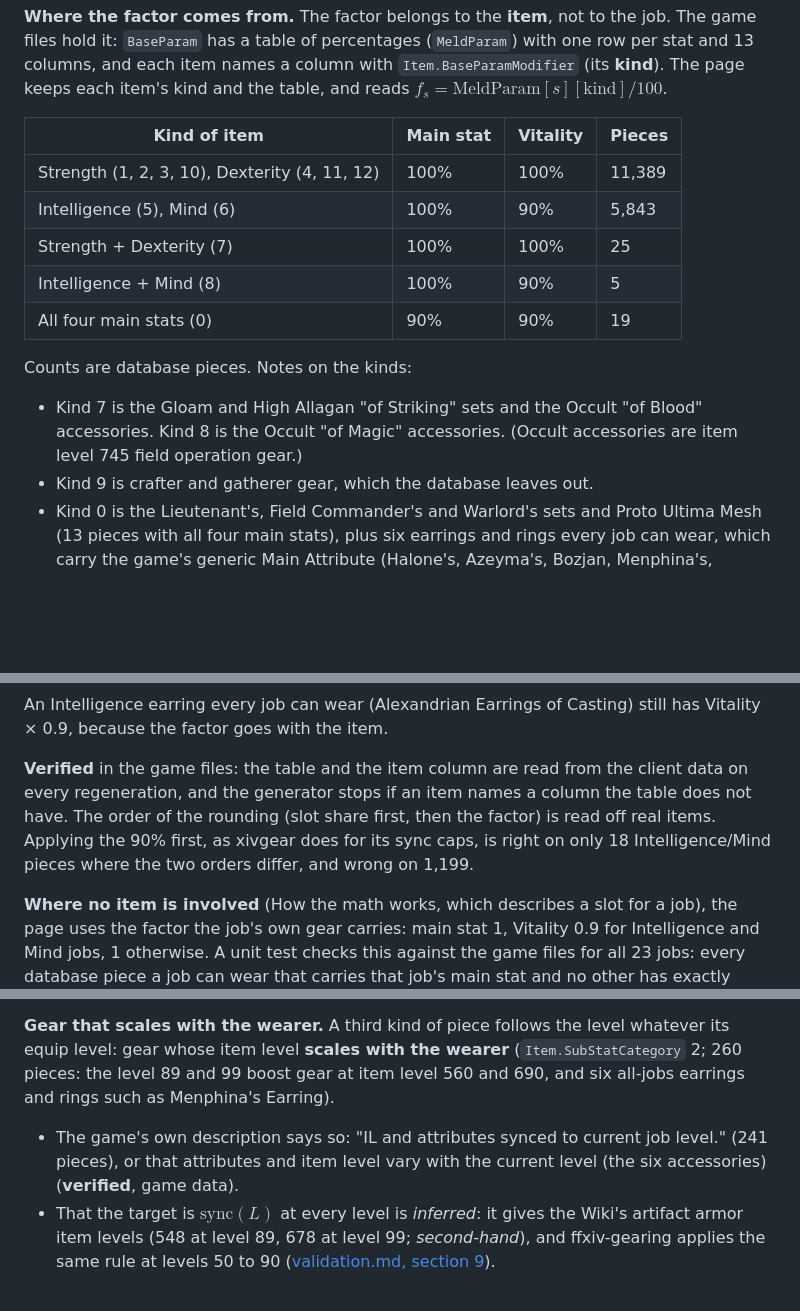
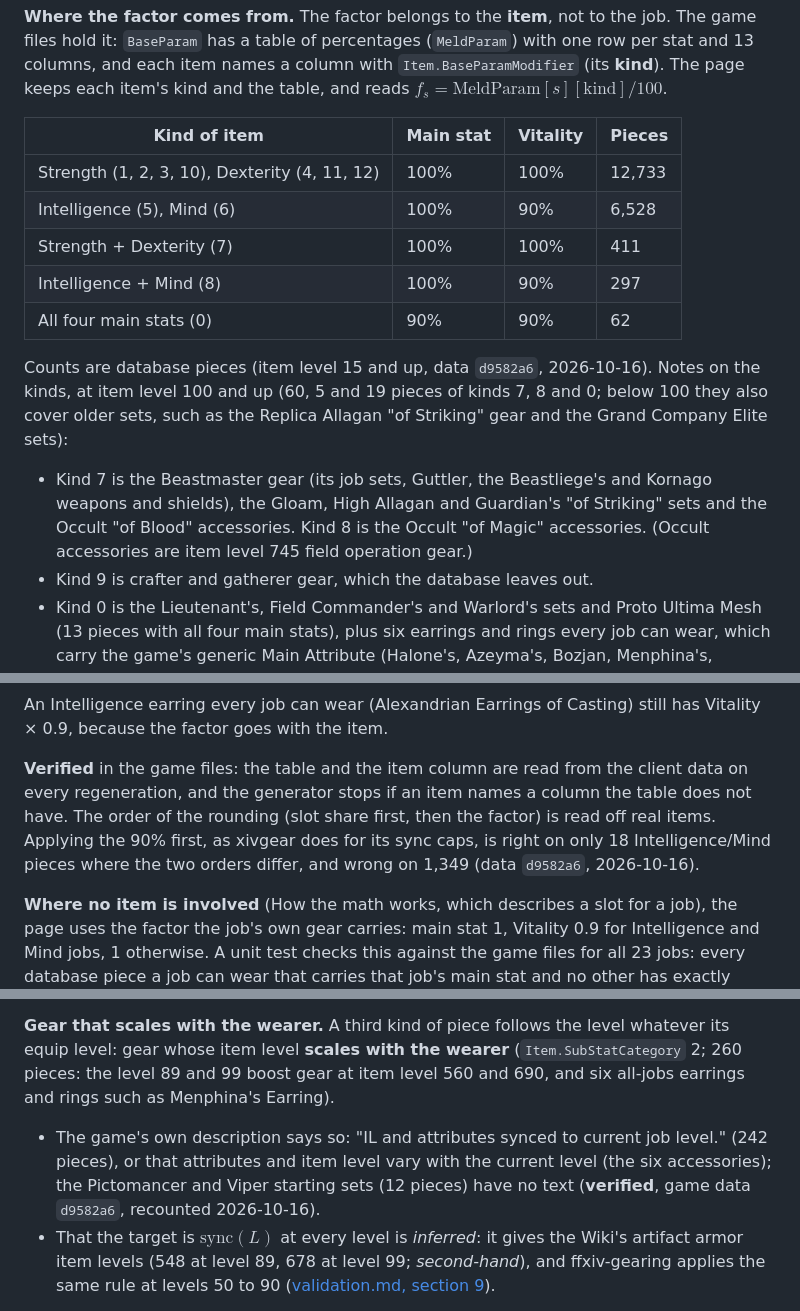
Before and after one commit to redactedkai/ff14-gear-sync-analysis, a Markdown page: docs/mechanics/math.md, 3 parts joined by grey strips. GitHub-like rendering; blank space fills up the shorter version.

Commit message:
Docs: recount stat factor kinds, rounding-order fits and the level-scaled pieces on today's data

```diff
--- a/docs/mechanics/math.md
+++ b/docs/mechanics/math.md
@@ -149,15 +149,15 @@ $$
 
 | Kind of item | Main stat | Vitality | Pieces |
 | --- | --- | --- | --- |
-| Strength (1, 2, 3, 10), Dexterity (4, 11, 12) | 100% | 100% | 11,389 |
-| Intelligence (5), Mind (6) | 100% | 90% | 5,843 |
-| Strength + Dexterity (7) | 100% | 100% | 25 |
-| Intelligence + Mind (8) | 100% | 90% | 5 |
-| All four main stats (0) | 90% | 90% | 19 |
+| Strength (1, 2, 3, 10), Dexterity (4, 11, 12) | 100% | 100% | 12,733 |
+| Intelligence (5), Mind (6) | 100% | 90% | 6,528 |
+| Strength + Dexterity (7) | 100% | 100% | 411 |
+| Intelligence + Mind (8) | 100% | 90% | 297 |
+| All four main stats (0) | 90% | 90% | 62 |
 
-Counts are database pieces. Notes on the kinds:
+Counts are database pieces (item level 15 and up, data `d9582a6`, 2026-10-16). Notes on the kinds, at item level 100 and up (60, 5 and 19 pieces of kinds 7, 8 and 0; below 100 they also cover older sets, such as the Replica Allagan "of Striking" gear and the Grand Company Elite sets):
 
-- Kind 7 is the Gloam and High Allagan "of Striking" sets and the Occult "of Blood" accessories. Kind 8 is the Occult "of Magic" accessories. (Occult accessories are item level 745 field operation gear.)
+- Kind 7 is the Beastmaster gear (its job sets, Guttler, the Beastliege's and Kornago weapons and shields), the Gloam, High Allagan and Guardian's "of Striking" sets and the Occult "of Blood" accessories. Kind 8 is the Occult "of Magic" accessories. (Occult accessories are item level 745 field operation gear.)
 - Kind 9 is crafter and gatherer gear, which the database leaves out.
 - Kind 0 is the Lieutenant's, Field Commander's and Warlord's sets and Proto Ultima Mesh (13 pieces with all four main stats), plus six earrings and rings every job can wear, which carry the game's generic Main Attribute (Halone's, Azeyma's, Bozjan, Menphina's, Aetheryte, Neophyte's).
 
@@ -170,7 +170,7 @@ Counts are database pieces. Notes on the kinds:
 
 An Intelligence earring every job can wear (Alexandrian Earrings of Casting) still has Vitality × 0.9, because the factor goes with the item.
 
-**Verified** in the game files: the table and the item column are read from the client data on every regeneration, and the generator stops if an item names a column the table does not have. The order of the rounding (slot share first, then the factor) is read off real items. Applying the 90% first, as xivgear does for its sync caps, is right on only 18 Intelligence/Mind pieces where the two orders differ, and wrong on 1,199.
+**Verified** in the game files: the table and the item column are read from the client data on every regeneration, and the generator stops if an item names a column the table does not have. The order of the rounding (slot share first, then the factor) is read off real items. Applying the 90% first, as xivgear does for its sync caps, is right on only 18 Intelligence/Mind pieces where the two orders differ, and wrong on 1,349 (data `d9582a6`, 2026-10-16).
 
 **Where no item is involved** (How the math works, which describes a slot for a job), the page uses the factor the job's own gear carries: main stat 1, Vitality 0.9 for Intelligence and Mind jobs, 1 otherwise. A unit test checks this against the game files for all 23 jobs: every database piece a job can wear that carries that job's main stat and no other has exactly those factors. The only pieces whose factors differ from the job's are of kind 0: the 13 four-main-stat pieces and the six all-jobs earrings and rings.
 
@@ -244,7 +244,7 @@ A synced piece also loses its materia melds (**verified** by the owner in game;
 
 **Gear that scales with the wearer.** A third kind of piece follows the level whatever its equip level: gear whose item level **scales with the wearer** (`Item.SubStatCategory` 2; 260 pieces: the level 89 and 99 boost gear at item level 560 and 690, and six all-jobs earrings and rings such as Menphina's Earring).
 
-- The game's own description says so: "IL and attributes synced to current job level." (241 pieces), or that attributes and item level vary with the current level (the six accessories) (**verified**, game data).
+- The game's own description says so: "IL and attributes synced to current job level." (242 pieces), or that attributes and item level vary with the current level (the six accessories); the Pictomancer and Viper starting sets (12 pieces) have no text (**verified**, game data `d9582a6`, recounted 2026-10-16).
 - That the target is $\text{sync}(L)$ at every level is *inferred*: it gives the Wiki's artifact armor item levels (548 at level 89, 678 at level 99; *second-hand*), and ffxiv-gearing applies the same rule at levels 50 to 90 ([validation.md, section 9](validation.md#9-against-another-tool-ffxiv-gearing)).
 
 **The level sync table.** $\text{sync}(L)$ is the `ItemLevelSync` column of the game's `ParamGrow` sheet (**verified**: read from the game file):
```
Also changed, not shown: other parts of docs/mechanics/math.md (+3 -3 lines), docs/mechanics/validation.md (+2 -2 lines).
